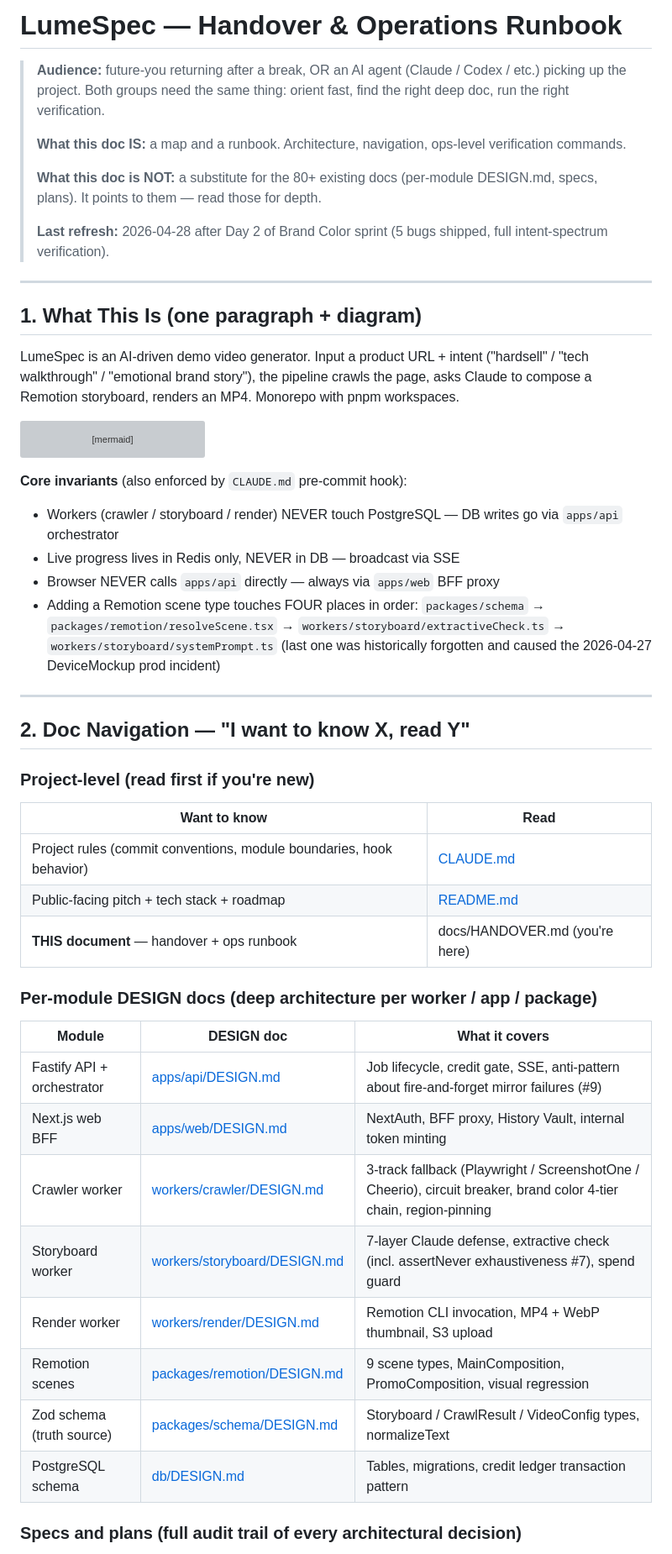
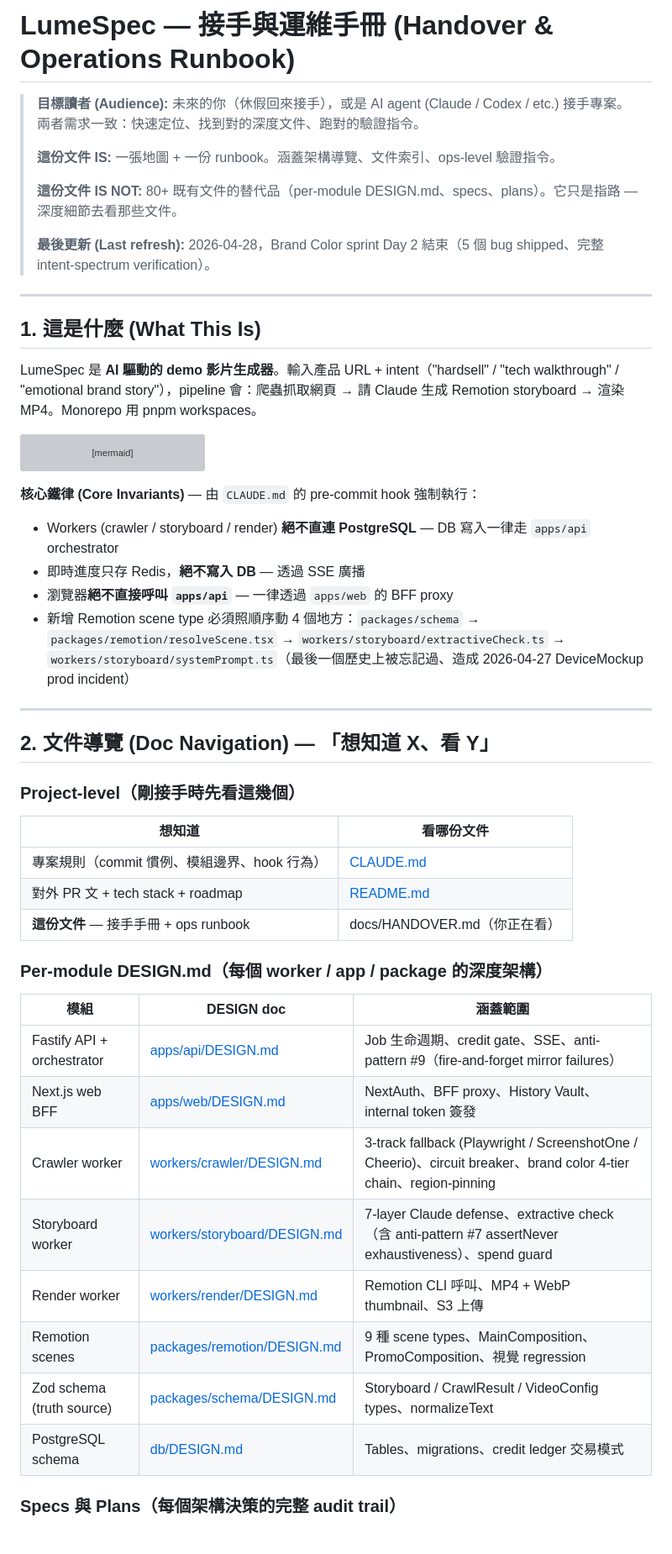
Before and after one commit to chadcoco1444/PromptDemo, a Markdown page: docs/HANDOVER.md, the part around one of its changes. Shown at 84% size. GitHub-like rendering; grey boxes are pictures that could not be loaded.

````diff
--- a/docs/HANDOVER.md
+++ b/docs/HANDOVER.md
@@ -1,18 +1,18 @@
-# LumeSpec — Handover & Operations Runbook
+# LumeSpec — 接手與運維手冊 (Handover & Operations Runbook)
 
-> **Audience:** future-you returning after a break, OR an AI agent (Claude / Codex / etc.) picking up the project. Both groups need the same thing: orient fast, find the right deep doc, run the right verification.
+> **目標讀者 (Audience):** 未來的你（休假回來接手），或是 AI agent (Claude / Codex / etc.) 接手專案。兩者需求一致：快速定位、找到對的深度文件、跑對的驗證指令。
 >
-> **What this doc IS:** a map and a runbook. Architecture, navigation, ops-level verification commands.
+> **這份文件 IS:** 一張地圖 + 一份 runbook。涵蓋架構導覽、文件索引、ops-level 驗證指令。
 >
-> **What this doc is NOT:** a substitute for the 80+ existing docs (per-module DESIGN.md, specs, plans). It points to them — read those for depth.
+> **這份文件 IS NOT:** 80+ 既有文件的替代品（per-module DESIGN.md、specs、plans）。它只是指路 — 深度細節去看那些文件。
 >
-> **Last refresh:** 2026-04-28 after Day 2 of Brand Color sprint (5 bugs shipped, full intent-spectrum verification).
+> **最後更新 (Last refresh):** 2026-04-28，Brand Color sprint Day 2 結束（5 個 bug shipped、完整 intent-spectrum verification）。
 
 ---
 
-## 1. What This Is (one paragraph + diagram)
+## 1. 這是什麼 (What This Is)
 
-LumeSpec is an AI-driven demo video generator. Input a product URL + intent ("hardsell" / "tech walkthrough" / "emotional brand story"), the pipeline crawls the page, asks Claude to compose a Remotion storyboard, renders an MP4. Monorepo with pnpm workspaces.
+LumeSpec 是 **AI 驅動的 demo 影片生成器**。輸入產品 URL + intent（"hardsell" / "tech walkthrough" / "emotional brand story"），pipeline 會：爬蟲抓取網頁 → 請 Claude 生成 Remotion storyboard → 渲染 MP4。Monorepo 用 pnpm workspaces。
 
 ```mermaid
 flowchart LR
@@ -30,36 +30,36 @@ flowchart LR
     Render --> User
 ```
 
-**Core invariants** (also enforced by `CLAUDE.md` pre-commit hook):
-- Workers (crawler / storyboard / render) NEVER touch PostgreSQL — DB writes go via `apps/api` orchestrator
-- Live progress lives in Redis only, NEVER in DB — broadcast via SSE
-- Browser NEVER calls `apps/api` directly — always via `apps/web` BFF proxy
-- Adding a Remotion scene type touches FOUR places in order: `packages/schema` → `packages/remotion/resolveScene.tsx` → `workers/storyboard/extractiveCheck.ts` → `workers/storyboard/systemPrompt.ts` (last one was historically forgotten and caused the 2026-04-27 DeviceMockup prod incident)
+**核心鐵律 (Core Invariants)** — 由 `CLAUDE.md` 的 pre-commit hook 強制執行：
+- Workers (crawler / storyboard / render) **絕不直連 PostgreSQL** — DB 寫入一律走 `apps/api` orchestrator
+- 即時進度只存 Redis，**絕不寫入 DB** — 透過 SSE 廣播
+- 瀏覽器**絕不直接呼叫 `apps/api`** — 一律透過 `apps/web` 的 BFF proxy
+- 新增 Remotion scene type 必須照順序動 4 個地方：`packages/schema` → `packages/remotion/resolveScene.tsx` → `workers/storyboard/extractiveCheck.ts` → `workers/storyboard/systemPrompt.ts`（最後一個歷史上被忘記過、造成 2026-04-27 DeviceMockup prod incident）
 
 ---
 
-## 2. Doc Navigation — "I want to know X, read Y"
+## 2. 文件導覽 (Doc Navigation) — 「想知道 X、看 Y」
 
-### Project-level (read first if you're new)
+### Project-level（剛接手時先看這幾個）
 
-| Want to know | Read |
+| 想知道 | 看哪份文件 |
 |---|---|
-| Project rules (commit conventions, module boundaries, hook behavior) | [CLAUDE.md](../CLAUDE.md) |
-| Public-facing pitch + tech stack + roadmap | [README.md](../README.md) |
-| **THIS document** — handover + ops runbook | docs/HANDOVER.md (you're here) |
+| 專案規則（commit 慣例、模組邊界、hook 行為） | [CLAUDE.md](../CLAUDE.md) |
+| 對外 PR 文 + tech stack + roadmap | [README.md](../README.md) |
+| **這份文件** — 接手手冊 + ops runbook | docs/HANDOVER.md（你正在看）|
 
-### Per-module DESIGN docs (deep architecture per worker / app / package)
+### Per-module DESIGN.md（每個 worker / app / package 的深度架構）
 
-| Module | DESIGN doc | What it covers |
+| 模組 | DESIGN doc | 涵蓋範圍 |
 |---|---|---|
-| Fastify API + orchestrator | [apps/api/DESIGN.md](../apps/api/DESIGN.md) | Job lifecycle, credit gate, SSE, anti-pattern about fire-and-forget mirror failures (#9) |
-| Next.js web BFF | [apps/web/DESIGN.md](../apps/web/DESIGN.md) | NextAuth, BFF proxy, History Vault, internal token minting |
-| Crawler worker | [workers/crawler/DESIGN.md](../workers/crawler/DESIGN.md) | 3-track fallback (Playwright / ScreenshotOne / Cheerio), circuit breaker, brand color 4-tier chain, region-pinning |
-| Storyboard worker | [workers/storyboard/DESIGN.md](../workers/storyboard/DESIGN.md) | 7-layer Claude defense, extractive check (incl. assertNever exhaustiveness #7), spend guard |
-| Render worker | [workers/render/DESIGN.md](../workers/render/DESIGN.md) | Remotion CLI invocation, MP4 + WebP thumbnail, S3 upload |
-| Remotion scenes | [packages/remotion/DESIGN.md](../packages/remotion/DESIGN.md) | 9 scene types, MainComposition, PromoComposition, visual regression |
-| Zod schema (truth source) | [packages/schema/DESIGN.md](../packages/schema/DESIGN.md) | Storyboard / CrawlResult / VideoConfig types, normalizeText |
-| PostgreSQL schema | [db/DESIGN.md](../db/DESIGN.md) | Tables, migrations, credit ledger transaction pattern |
+| Fastify API + orchestrator | [apps/api/DESIGN.md](../apps/api/DESIGN.md) | Job 生命週期、credit gate、SSE、anti-pattern #9（fire-and-forget mirror failures）|
+| Next.js web BFF | [apps/web/DESIGN.md](../apps/web/DESIGN.md) | NextAuth、BFF proxy、History Vault、internal token 簽發 |
+| Crawler worker | [workers/crawler/DESIGN.md](../workers/crawler/DESIGN.md) | 3-track fallback (Playwright / ScreenshotOne / Cheerio)、circuit breaker、brand color 4-tier chain、region-pinning |
+| Storyboard worker | [workers/storyboard/DESIGN.md](../workers/storyboard/DESIGN.md) | 7-layer Claude defense、extractive check（含 anti-pattern #7 assertNever exhaustiveness）、spend guard |
+| Render worker | [workers/render/DESIGN.md](../workers/render/DESIGN.md) | Remotion CLI 呼叫、MP4 + WebP thumbnail、S3 上傳 |
+| Remotion scenes | [packages/remotion/DESIGN.md](../packages/remotion/DESIGN.md) | 9 種 scene types、MainComposition、PromoComposition、視覺 regression |
+| Zod schema (truth source) | [packages/schema/DESIGN.md](../packages/schema/DESIGN.md) | Storyboard / CrawlResult / VideoConfig types、normalizeText |
+| PostgreSQL schema | [db/DESIGN.md](../db/DESIGN.md) | Tables、migrations、credit ledger 交易模式 |
 
-### Specs and plans (full audit trail of every architectural decision)
+### Specs 與 Plans（每個架構決策的完整 audit trail）
 
````
Also changed, not shown: other parts of docs/HANDOVER.md (+126 -126 lines).
